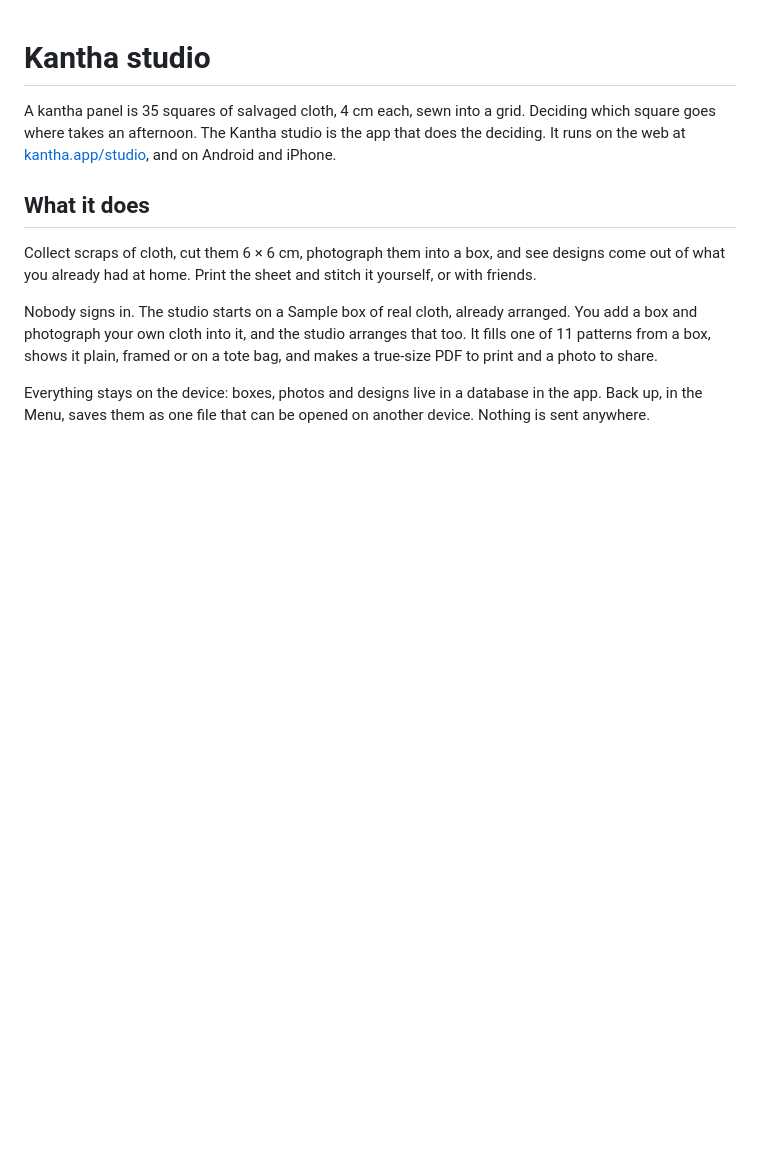
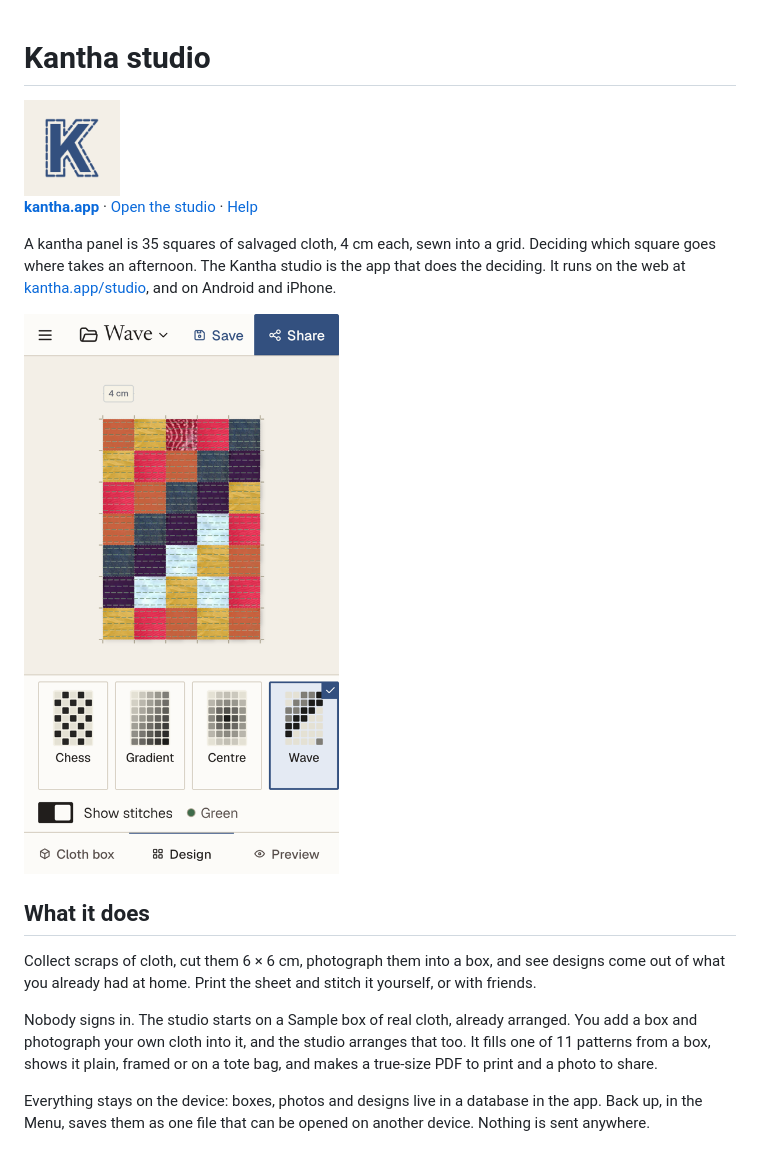
Before and after one commit to folktaler/kantha, a Markdown page: README.md, the part around the change. GitHub-like rendering; pictures changed too: docs/screenshots/studio-phone.png (added); blank space fills up the shorter version.

```diff
--- a/README.md
+++ b/README.md
@@ -1,8 +1,14 @@
 # Kantha studio
+
+<img src="studio/assets/icon/kantha-icon.png" alt="Kantha icon: a stitched K" width="96">
+
+**[kantha.app](https://kantha.app)** · [Open the studio](https://kantha.app/studio) · [Help](https://kantha.app/help)
 
 A kantha panel is 35 squares of salvaged cloth, 4 cm each, sewn into a grid. Deciding which square goes
 where takes an afternoon. The Kantha studio is the app that does the deciding. It runs on the web at
 [kantha.app/studio](https://kantha.app/studio), and on Android and iPhone.
+
+<img src="docs/screenshots/studio-phone.png" alt="The studio on a phone: a Wave panel of real cloth, with the patterns below" width="320">
 
 ## What it does
 
```
Also changed, not shown: ASSETS-LICENSE.md (+3 -0 lines), .github/social-preview.png (added).
